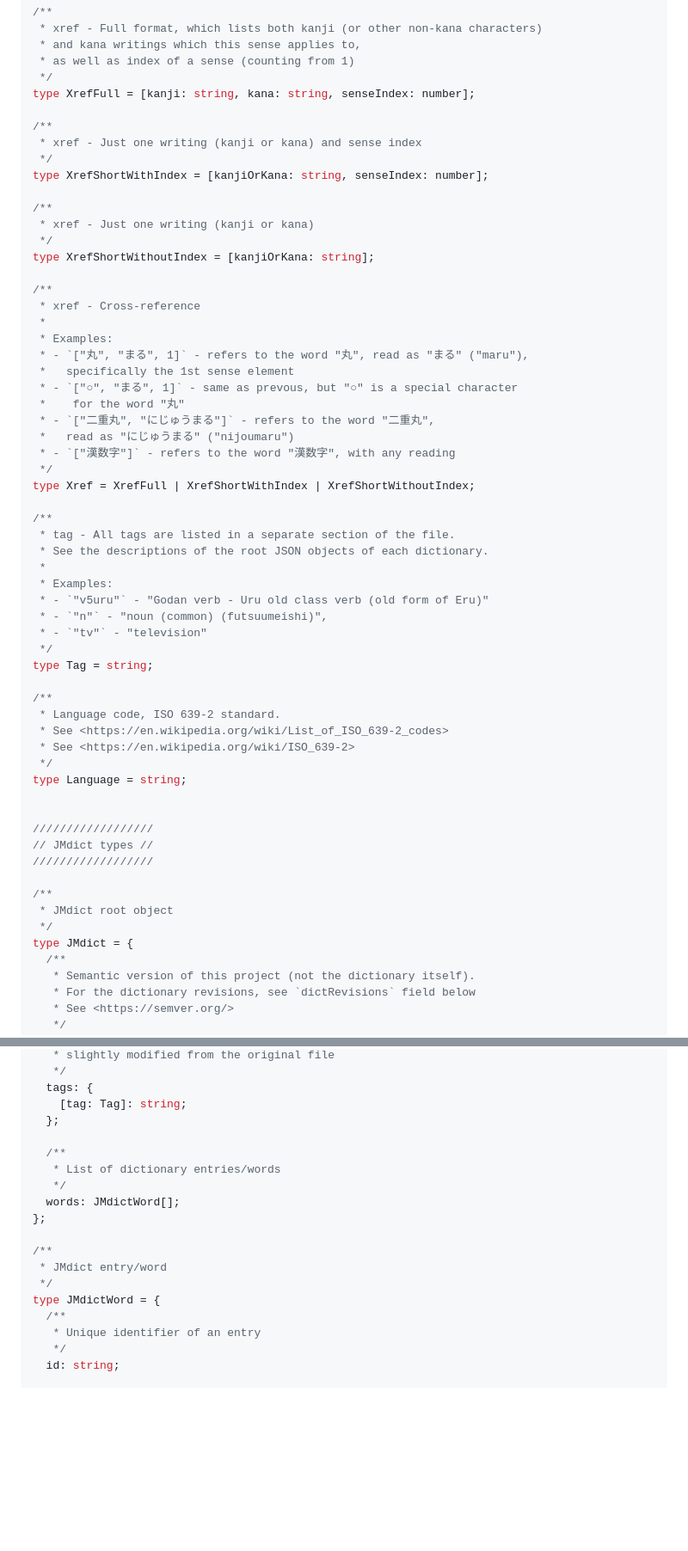
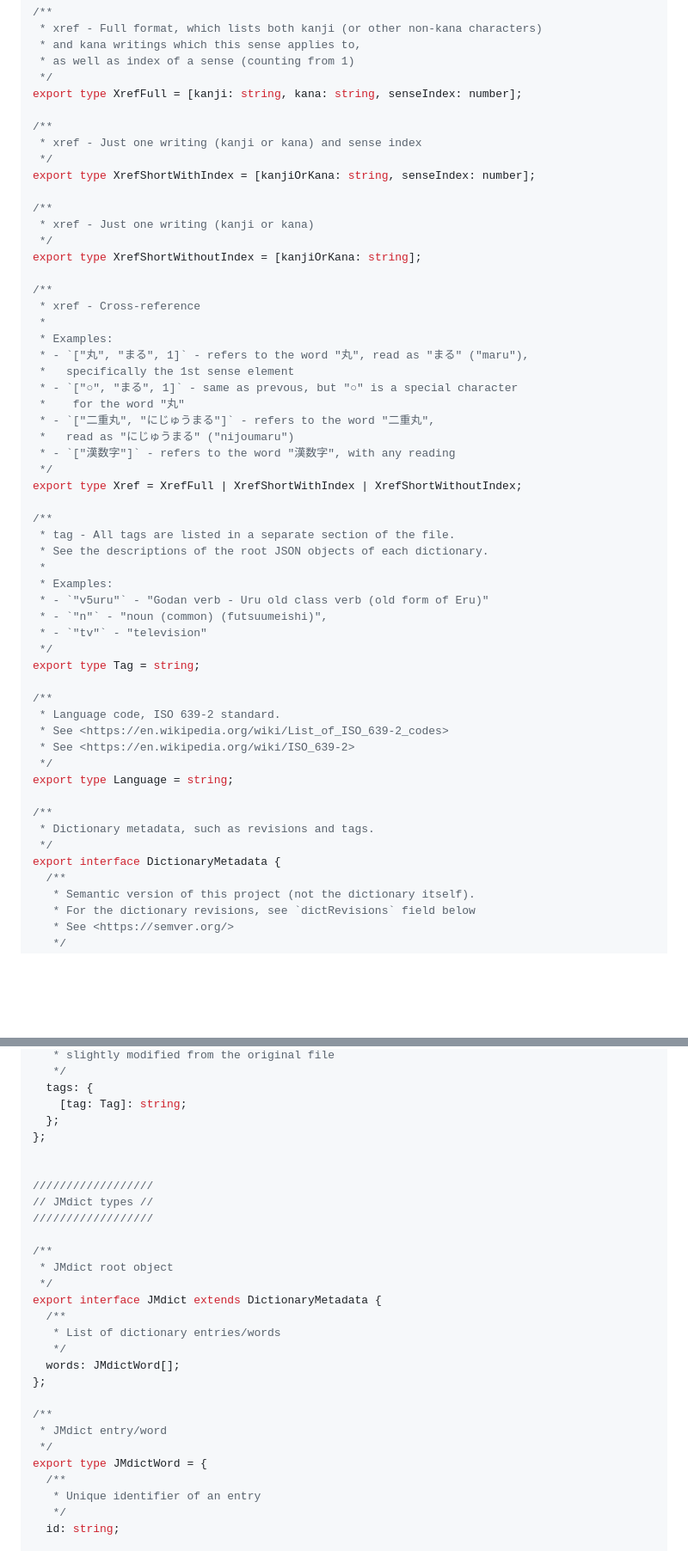
Before and after one commit to scriptin/jmdict-simplified, a Markdown page: README.md, 2 parts joined by grey strips. Shown at 86% size. GitHub-like rendering; blank space fills up the shorter version.

```diff
--- a/README.md
+++ b/README.md
@@ -120,17 +120,17 @@ Main concepts:
  * and kana writings which this sense applies to,
  * as well as index of a sense (counting from 1)
  */
-type XrefFull = [kanji: string, kana: string, senseIndex: number];
+export type XrefFull = [kanji: string, kana: string, senseIndex: number];
 
 /**
  * xref - Just one writing (kanji or kana) and sense index
  */
-type XrefShortWithIndex = [kanjiOrKana: string, senseIndex: number];
+export type XrefShortWithIndex = [kanjiOrKana: string, senseIndex: number];
 
 /**
  * xref - Just one writing (kanji or kana)
  */
-type XrefShortWithoutIndex = [kanjiOrKana: string];
+export type XrefShortWithoutIndex = [kanjiOrKana: string];
 
 /**
  * xref - Cross-reference
@@ -144,7 +144,7 @@ type XrefShortWithoutIndex = [kanjiOrKana: string];
  *   read as "にじゅうまる" ("nijoumaru")
  * - `["漢数字"]` - refers to the word "漢数字", with any reading
  */
-type Xref = XrefFull | XrefShortWithIndex | XrefShortWithoutIndex;
+export type Xref = XrefFull | XrefShortWithIndex | XrefShortWithoutIndex;
 
 /**
  * tag - All tags are listed in a separate section of the file.
@@ -155,24 +155,19 @@ type Xref = XrefFull | XrefShortWithIndex | XrefShortWithoutIndex;
  * - `"n"` - "noun (common) (futsuumeishi)",
  * - `"tv"` - "television"
  */
-type Tag = string;
+export type Tag = string;
 
 /**
  * Language code, ISO 639-2 standard.
  * See <https://en.wikipedia.org/wiki/List_of_ISO_639-2_codes>
  * See <https://en.wikipedia.org/wiki/ISO_639-2>
  */
-type Language = string;
-
-
-//////////////////
-// JMdict types //
-//////////////////
+export type Language = string;
 
 /**
- * JMdict root object
+ * Dictionary metadata, such as revisions and tags.
  */
-type JMdict = {
+export interface DictionaryMetadata {
   /**
    * Semantic version of this project (not the dictionary itself).
    * For the dictionary revisions, see `dictRevisions` field below
@@ -204,7 +199,17 @@ type JMdict = {
   tags: {
     [tag: Tag]: string;
   };
+};
 
+
+//////////////////
+// JMdict types //
+//////////////////
+
+/**
+ * JMdict root object
+ */
+export interface JMdict extends DictionaryMetadata {
   /**
    * List of dictionary entries/words
    */
@@ -214,7 +219,7 @@ type JMdict = {
 /**
  * JMdict entry/word
  */
-type JMdictWord = {
+export type JMdictWord = {
   /**
    * Unique identifier of an entry
    */
```
Also changed, not shown: other parts of README.md (+15 -46 lines).
